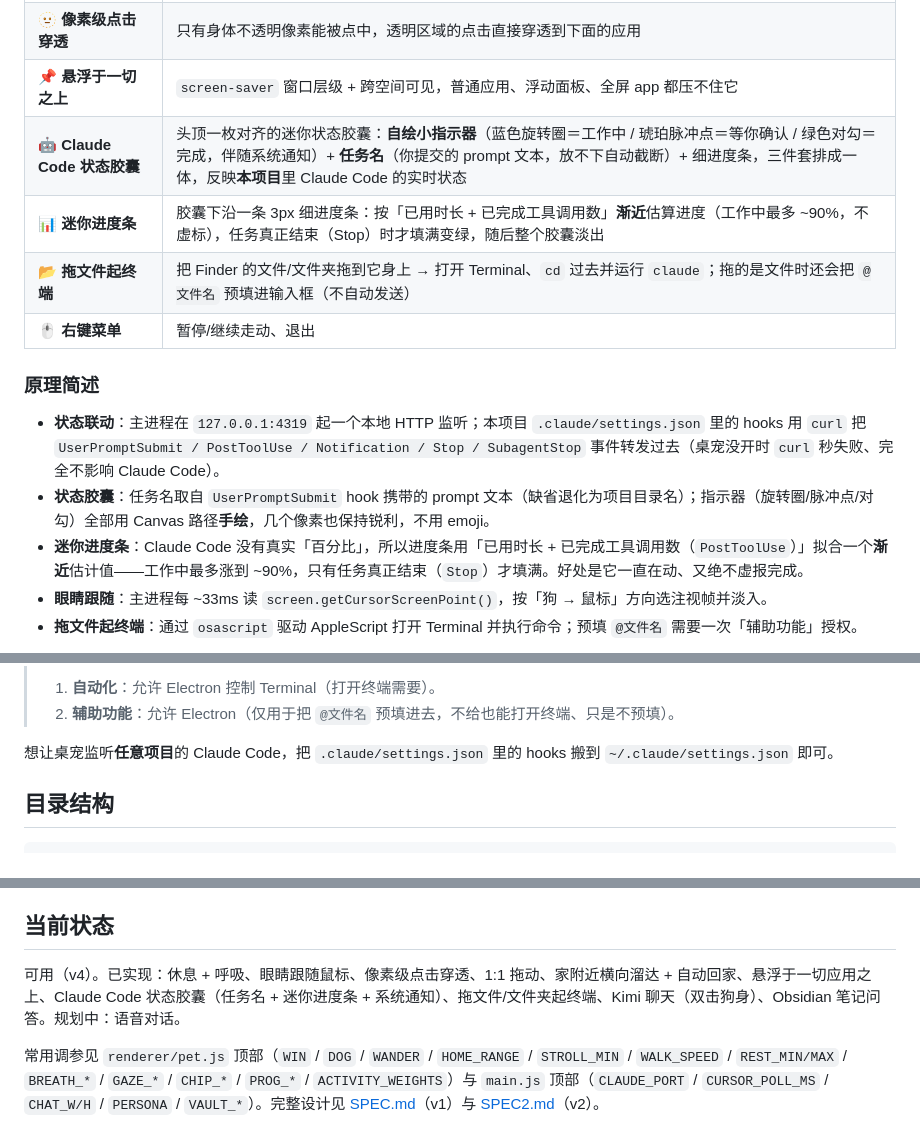
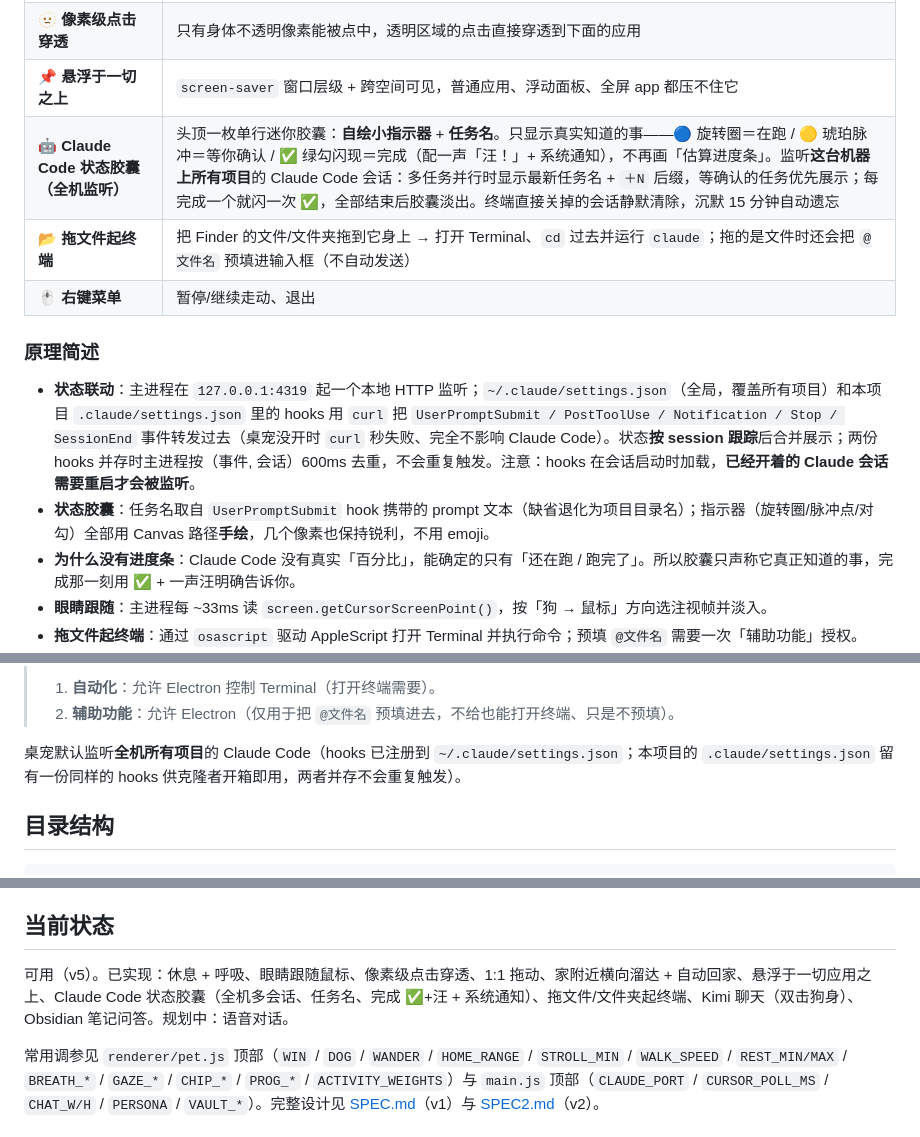
Before and after one commit to realruian/desktop-pet, a Markdown page: README.md, 3 parts joined by grey strips. Rendered like a GitHub page.

Commit message:
docs: README for v5 — honest status, machine-wide session tracking
Co-Authored-By: Claude Opus 4.8 (1M context) <noreply@anthropic.com>

```diff
--- a/README.md
+++ b/README.md
@@ -25,16 +25,15 @@
 | 📓 **用你的 Obsidian 笔记回答** | 在 `config.json` 填上库路径后，每次提问它会**本地检索**你的笔记（中文双字匹配 + 标题加权），把最相关的几段作为参考来回答，并自然提到出自哪篇笔记；没翻到就老实说。纯本地文件扫描，笔记内容只随这一次提问发给模型 |
 | 🫥 **像素级点击穿透** | 只有身体不透明像素能被点中，透明区域的点击直接穿透到下面的应用 |
 | 📌 **悬浮于一切之上** | `screen-saver` 窗口层级 + 跨空间可见，普通应用、浮动面板、全屏 app 都压不住它 |
-| 🤖 **Claude Code 状态胶囊** | 头顶一枚对齐的迷你状态胶囊：**自绘小指示器**（蓝色旋转圈＝工作中 / 琥珀脉冲点＝等你确认 / 绿色对勾＝完成，伴随系统通知）+ **任务名**（你提交的 prompt 文本，放不下自动截断）+ 细进度条，三件套排成一体，反映**本项目**里 Claude Code 的实时状态 |
-| 📊 **迷你进度条** | 胶囊下沿一条 3px 细进度条：按「已用时长 + 已完成工具调用数」**渐近**估算进度（工作中最多 ~90%，不虚标），任务真正结束（Stop）时才填满变绿，随后整个胶囊淡出 |
+| 🤖 **Claude Code 状态胶囊（全机监听）** | 头顶一枚单行迷你胶囊：**自绘小指示器** + **任务名**。只显示真实知道的事——🔵 旋转圈＝在跑 / 🟡 琥珀脉冲＝等你确认 / ✅ 绿勾闪现＝完成（配一声「汪！」+ 系统通知），不再画「估算进度条」。监听**这台机器上所有项目**的 Claude Code 会话：多任务并行时显示最新任务名 + `＋N` 后缀，等确认的任务优先展示；每完成一个就闪一次 ✅，全部结束后胶囊淡出。终端直接关掉的会话静默清除，沉默 15 分钟自动遗忘 |
 | 📂 **拖文件起终端** | 把 Finder 的文件/文件夹拖到它身上 → 打开 Terminal、`cd` 过去并运行 `claude`；拖的是文件时还会把 `@文件名` 预填进输入框（不自动发送） |
 | 🖱️ **右键菜单** | 暂停/继续走动、退出 |
 
 ### 原理简述
 
-- **状态联动**：主进程在 `127.0.0.1:4319` 起一个本地 HTTP 监听；本项目 `.claude/settings.json` 里的 hooks 用 `curl` 把 `UserPromptSubmit / PostToolUse / Notification / Stop / SubagentStop` 事件转发过去（桌宠没开时 `curl` 秒失败、完全不影响 Claude Code）。
+- **状态联动**：主进程在 `127.0.0.1:4319` 起一个本地 HTTP 监听；`~/.claude/settings.json`（全局，覆盖所有项目）和本项目 `.claude/settings.json` 里的 hooks 用 `curl` 把 `UserPromptSubmit / PostToolUse / Notification / Stop / SessionEnd` 事件转发过去（桌宠没开时 `curl` 秒失败、完全不影响 Claude Code）。状态**按 session 跟踪**后合并展示；两份 hooks 并存时主进程按（事件, 会话）600ms 去重，不会重复触发。注意：hooks 在会话启动时加载，**已经开着的 Claude 会话需要重启才会被监听**。
 - **状态胶囊**：任务名取自 `UserPromptSubmit` hook 携带的 prompt 文本（缺省退化为项目目录名）；指示器（旋转圈/脉冲点/对勾）全部用 Canvas 路径**手绘**，几个像素也保持锐利，不用 emoji。
-- **迷你进度条**：Claude Code 没有真实「百分比」，所以进度条用「已用时长 + 已完成工具调用数（`PostToolUse`）」拟合一个**渐近**估计值——工作中最多涨到 ~90%，只有任务真正结束（`Stop`）才填满。好处是它一直在动、又绝不虚报完成。
+- **为什么没有进度条**：Claude Code 没有真实「百分比」，能确定的只有「还在跑 / 跑完了」。所以胶囊只声称它真正知道的事，完成那一刻用 ✅ + 一声汪明确告诉你。
 - **眼睛跟随**：主进程每 ~33ms 读 `screen.getCursorScreenPoint()`，按「狗 → 鼠标」方向选注视帧并淡入。
 - **拖文件起终端**：通过 `osascript` 驱动 AppleScript 打开 Terminal 并执行命令；预填 `@文件名` 需要一次「辅助功能」授权。
 - **Kimi 聊天**：请求在**主进程**完成（API Key 永不进渲染层）；Key/模型/接口地址放在 gitignore 掉的本地 `config.json`（模板见 `config.example.json`），每次发送时现读——填好 Key 即刻生效、无需重启。柯基人设通过 system prompt 注入。任何 OpenAI 兼容接口均可（默认 OpenRouter 路由 `moonshotai/kimi-k2.5`，也可 Moonshot 直连）。
@@ -67,7 +66,7 @@ npm start        # 启动桌宠（等价于 electron .）
 > 1. **自动化**：允许 Electron 控制 Terminal（打开终端需要）。
 > 2. **辅助功能**：允许 Electron（仅用于把 `@文件名` 预填进去，不给也能打开终端、只是不预填）。
 
-想让桌宠监听**任意项目**的 Claude Code，把 `.claude/settings.json` 里的 hooks 搬到 `~/.claude/settings.json` 即可。
+桌宠默认监听**全机所有项目**的 Claude Code（hooks 已注册到 `~/.claude/settings.json`；本项目的 `.claude/settings.json` 留有一份同样的 hooks 供克隆者开箱即用，两者并存不会重复触发）。
 
 ## 目录结构
 
@@ -91,7 +90,7 @@ SPEC.md / SPEC2.md      v1 与 v2 的完整实现规格
 
 ## 当前状态
 
-可用（v4）。已实现：休息 + 呼吸、眼睛跟随鼠标、像素级点击穿透、1:1 拖动、家附近横向溜达 + 自动回家、悬浮于一切应用之上、Claude Code 状态胶囊（任务名 + 迷你进度条 + 系统通知）、拖文件/文件夹起终端、Kimi 聊天（双击狗身）、Obsidian 笔记问答。规划中：语音对话。
+可用（v5）。已实现：休息 + 呼吸、眼睛跟随鼠标、像素级点击穿透、1:1 拖动、家附近横向溜达 + 自动回家、悬浮于一切应用之上、Claude Code 状态胶囊（全机多会话、任务名、完成 ✅+汪 + 系统通知）、拖文件/文件夹起终端、Kimi 聊天（双击狗身）、Obsidian 笔记问答。规划中：语音对话。
 
 常用调参见 `renderer/pet.js` 顶部（`WIN` / `DOG` / `WANDER` / `HOME_RANGE` / `STROLL_MIN` / `WALK_SPEED` / `REST_MIN/MAX` / `BREATH_*` / `GAZE_*` / `CHIP_*` / `PROG_*` / `ACTIVITY_WEIGHTS`）与 `main.js` 顶部（`CLAUDE_PORT` / `CURSOR_POLL_MS` / `CHAT_W/H` / `PERSONA` / `VAULT_*`）。完整设计见 [SPEC.md](SPEC.md)（v1）与 [SPEC2.md](SPEC2.md)（v2）。
 
```
